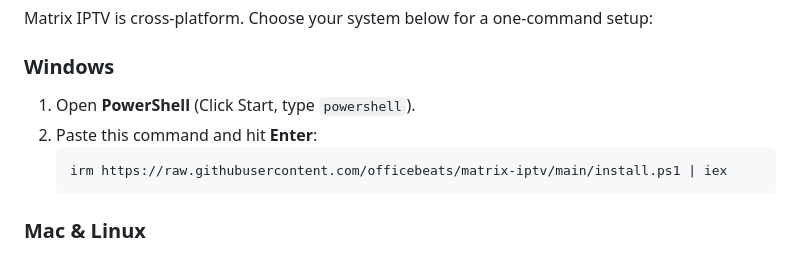
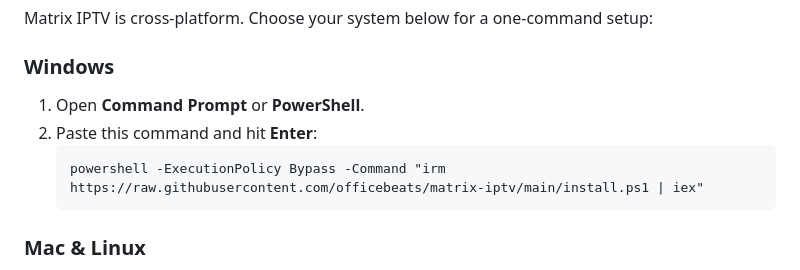
Before and after one commit to officebeats/matrix-iptv, a Markdown page: README.md, the part around the change. Drawn GitHub-style.

Commit message:
UX: Updated README with Universal Windows Command (CMD + PowerShell support)

````diff
--- a/README.md
+++ b/README.md
@@ -12,10 +12,10 @@ Matrix IPTV is cross-platform. Choose your system below for a one-command setup:
 
 ### **Windows**
 
-1. Open **PowerShell** (Click Start, type `powershell`).
+1. Open **Command Prompt** or **PowerShell**.
 2. Paste this command and hit **Enter**:
-   ```powershell
-   irm https://raw.githubusercontent.com/officebeats/matrix-iptv/main/install.ps1 | iex
+   ```cmd
+   powershell -ExecutionPolicy Bypass -Command "irm https://raw.githubusercontent.com/officebeats/matrix-iptv/main/install.ps1 | iex"
    ```
 
 ### **Mac & Linux**
````
